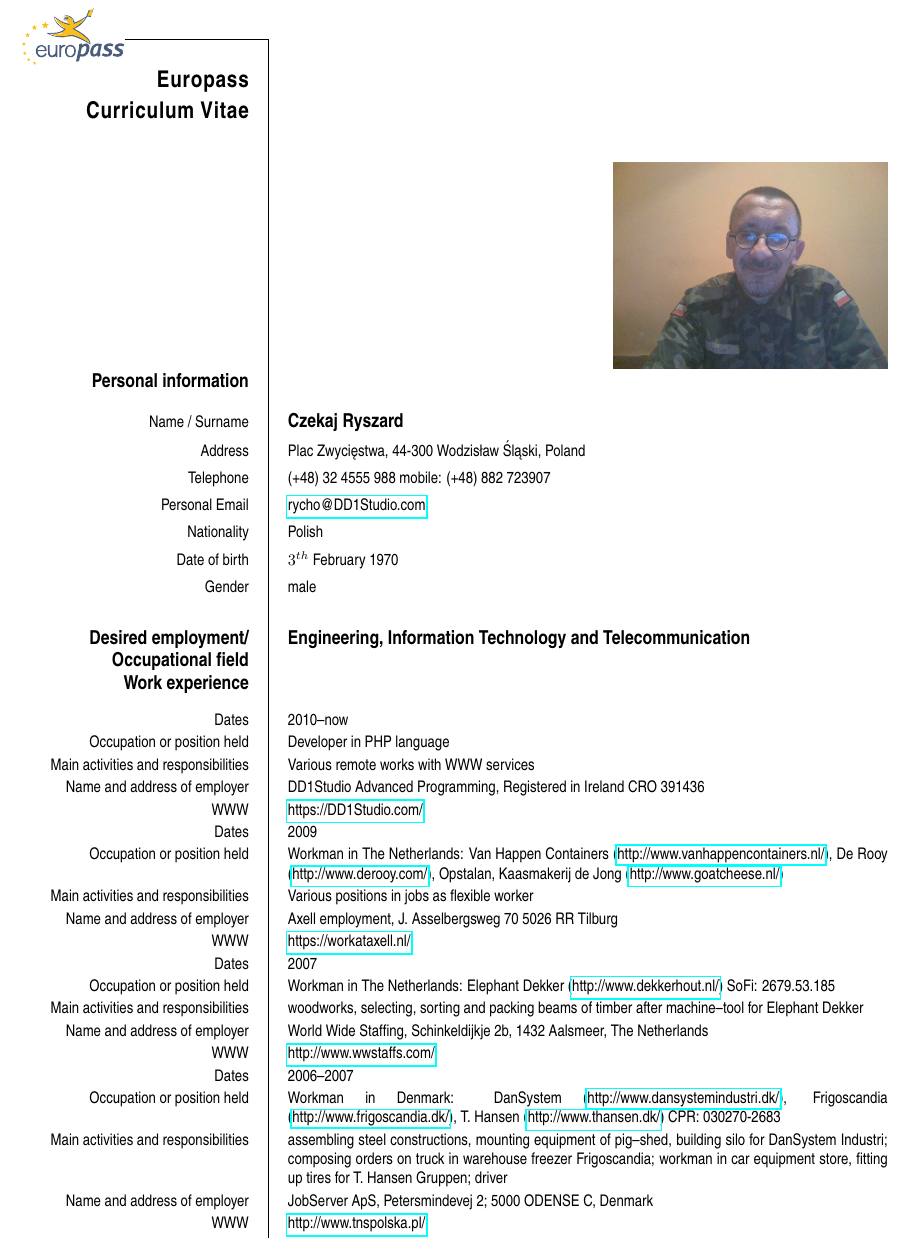
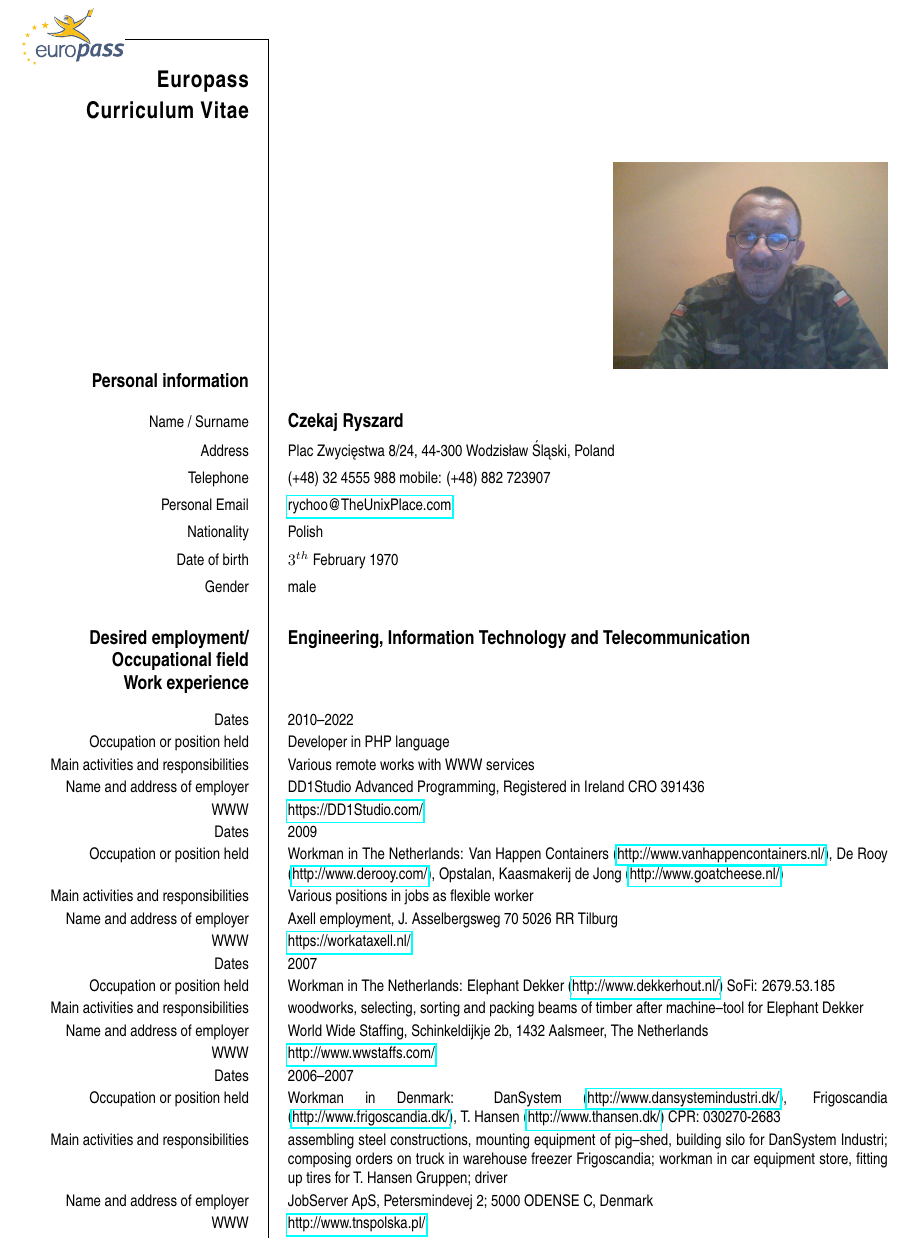
Before and after one commit to rychoo/newCV, a LaTeX CV (cv__en_.tex): part of page 1 of 3, cut so that both start at the same text. Compiled offline with pdfLaTeX.

Commit message:
cv_en_ commercial

```diff
--- a/cv__en_.tex
+++ b/cv__en_.tex
@@ -15,13 +21,13 @@
 
 \ecvlastname{Czekaj}
 \ecvfirstname{Ryszard}
-\ecvaddress{Plac Zwycięstwa, 44-300 Wodzis{\l}aw \'Sl\k{a}ski, Poland}
+\ecvaddress{Plac Zwycięstwa 8/24, 44-300 Wodzis{\l}aw \'Sl\k{a}ski, Poland}
 %\ecvaddress{ul. 26 Marca 156/17, 44-286 Wodzis{\l}aw \'Sl\k{a}ski, Poland}
 %\ecvtelephone{(+48) 32 4555 988}
 \ecvtelephone{(+48) 32 4555 988 mobile: (+48) 882 723907}
 %\ecvfax{(Remove if not relevant)}
 %\ecvemail{\url{rychOO@freeshell.net}}
-\ecvemail{\url{rycho@DD1Studio.com}}
+\ecvemail{\url{rychoo@TheUnixPlace.com}}
 \ecvnationality{Polish}
 \ecvdateofbirth{$3^{th}$ February 1970}
 \ecvgender{male}
@@ -40,7 +46,7 @@
 
 \ecvsection{Work experience}
 % (Glasshouse employee)
-\ecvitem{Dates}{2010--now}
+\ecvitem{Dates}{2010--2022}
 \ecvitem{Occupation or position held}{Developer in PHP language }
 \ecvitem{Main activities and responsibilities}{Various remote works with WWW services}
 \ecvitem{Name and address of employer}{DD1Studio Advanced Programming, Registered in Ireland CRO 391436}
```
Also changed, not shown: cv__en_.pdf, cv__en_.tex (6 more changed lines), 2 other files.
